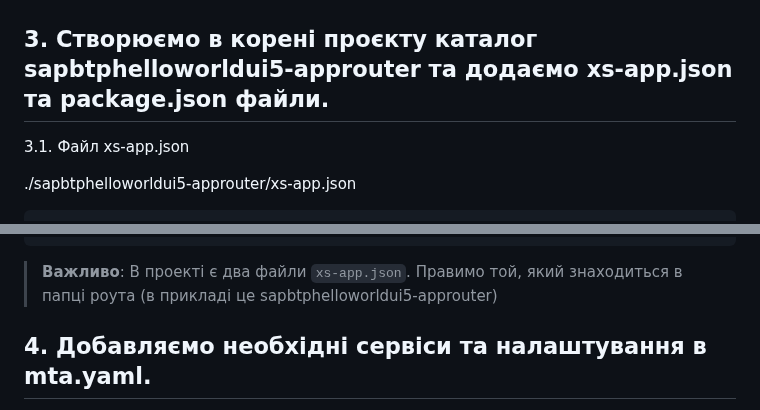
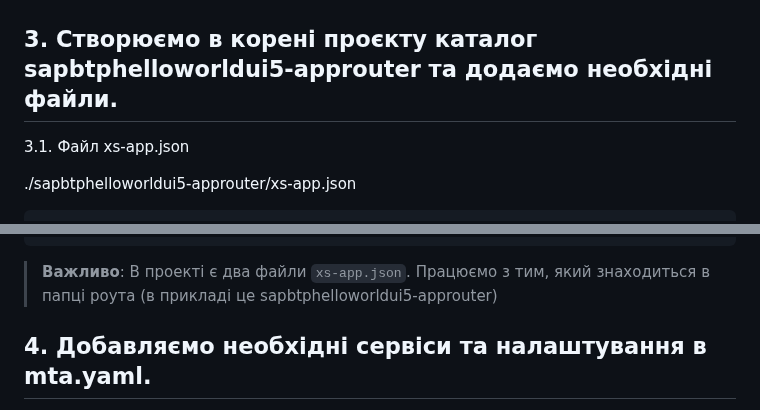
Before and after one commit to yuray76/saasDemo, a Markdown page: README.md, 2 parts joined by grey strips. GitHub-like rendering.

Commit message:
Clarify project file creation instructions in README
Updated instructions for creating project directory and files.

````diff
--- a/README.md
+++ b/README.md
@@ -56,7 +56,7 @@
 
 ![Standalone Approuter](./screens/06.png)
 
-## 3. Створюємо в корені проєкту каталог sapbtphelloworldui5-approuter та додаємо xs-app.json та package.json файли.
+## 3. Створюємо в корені проєкту каталог sapbtphelloworldui5-approuter та додаємо необхідні файли.
 
 3.1. Файл xs-app.json
 
@@ -103,7 +104,7 @@
 }
 ```
 
-> **Важливо**: В проекті є два файли `xs-app.json`. Правимо той, який знаходиться в папці роута (в прикладі це sapbtphelloworldui5-approuter)
+> **Важливо**: В проекті є два файли `xs-app.json`. Працюємо з тим, який знаходиться в папці роута (в прикладі це sapbtphelloworldui5-approuter)
 
 ## 4. Добавляємо необхідні сервіси та налаштування в mta.yaml.
 
````
Also changed, not shown: other parts of README.md (+1 -0 lines).
